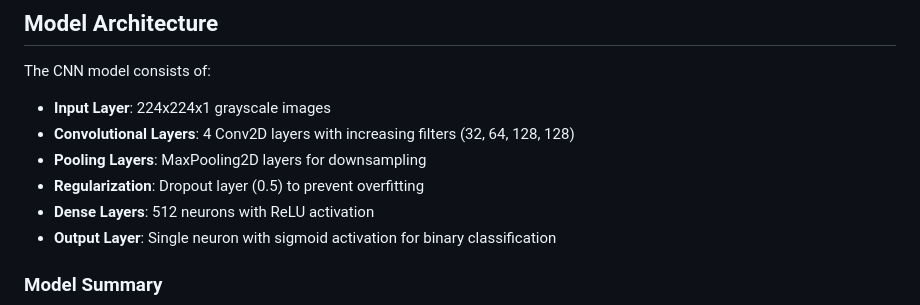
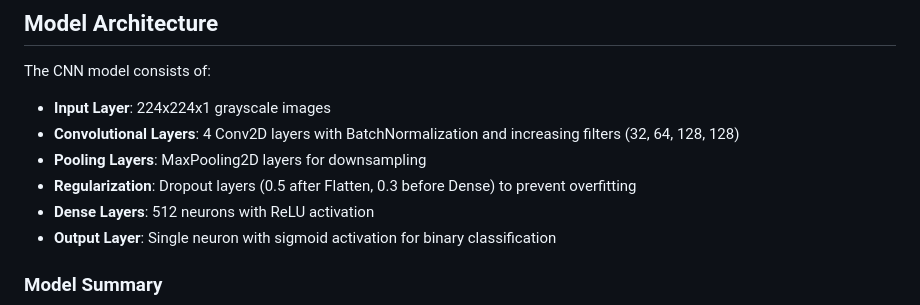
Before and after one commit to Ganesh-gsg-45/pneumonia-pridiction, a Markdown page: README.md, the part around the change printed below. GitHub-like rendering.

```diff
--- a/README.md
+++ b/README.md
@@ -133,9 +133,9 @@ data/chest_xray/
 The CNN model consists of:
 
 - **Input Layer**: 224x224x1 grayscale images
-- **Convolutional Layers**: 4 Conv2D layers with increasing filters (32, 64, 128, 128)
+- **Convolutional Layers**: 4 Conv2D layers with BatchNormalization and increasing filters (32, 64, 128, 128)
 - **Pooling Layers**: MaxPooling2D layers for downsampling
-- **Regularization**: Dropout layer (0.5) to prevent overfitting
+- **Regularization**: Dropout layers (0.5 after Flatten, 0.3 before Dense) to prevent overfitting
 - **Dense Layers**: 512 neurons with ReLU activation
 - **Output Layer**: Single neuron with sigmoid activation for binary classification
 
```
Also changed, not shown: other parts of README.md (+33 -10 lines), models/roc_curve.png (added), 5 other files.
